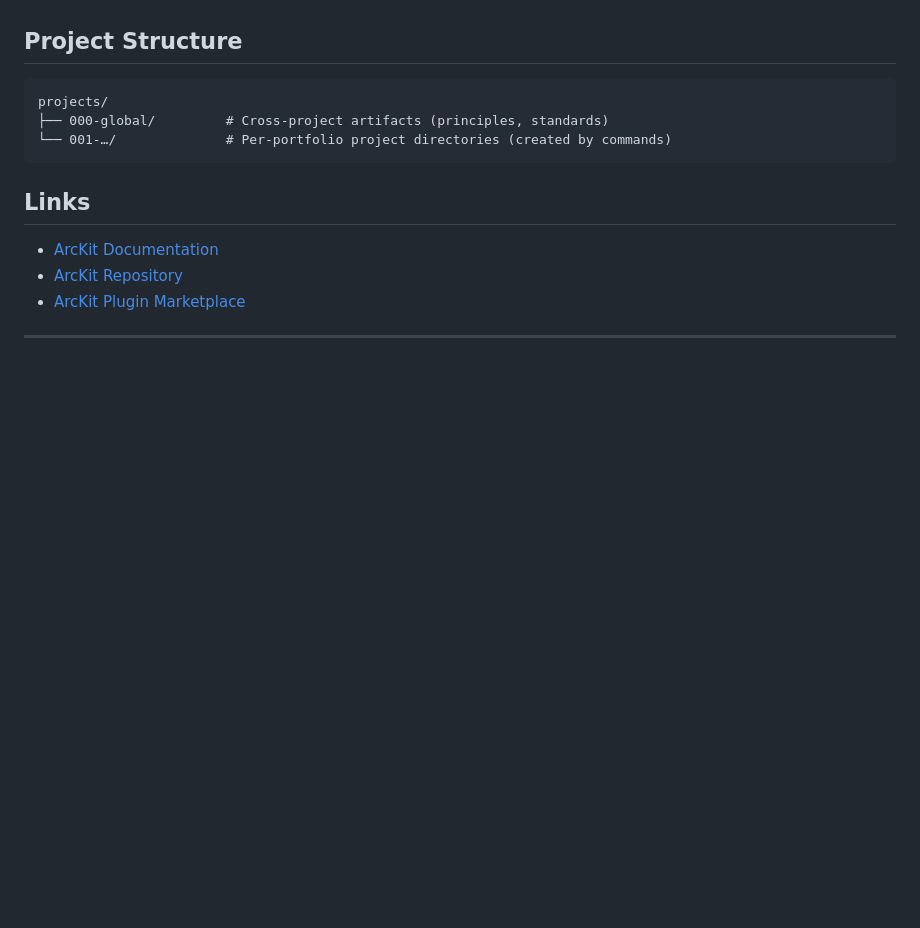
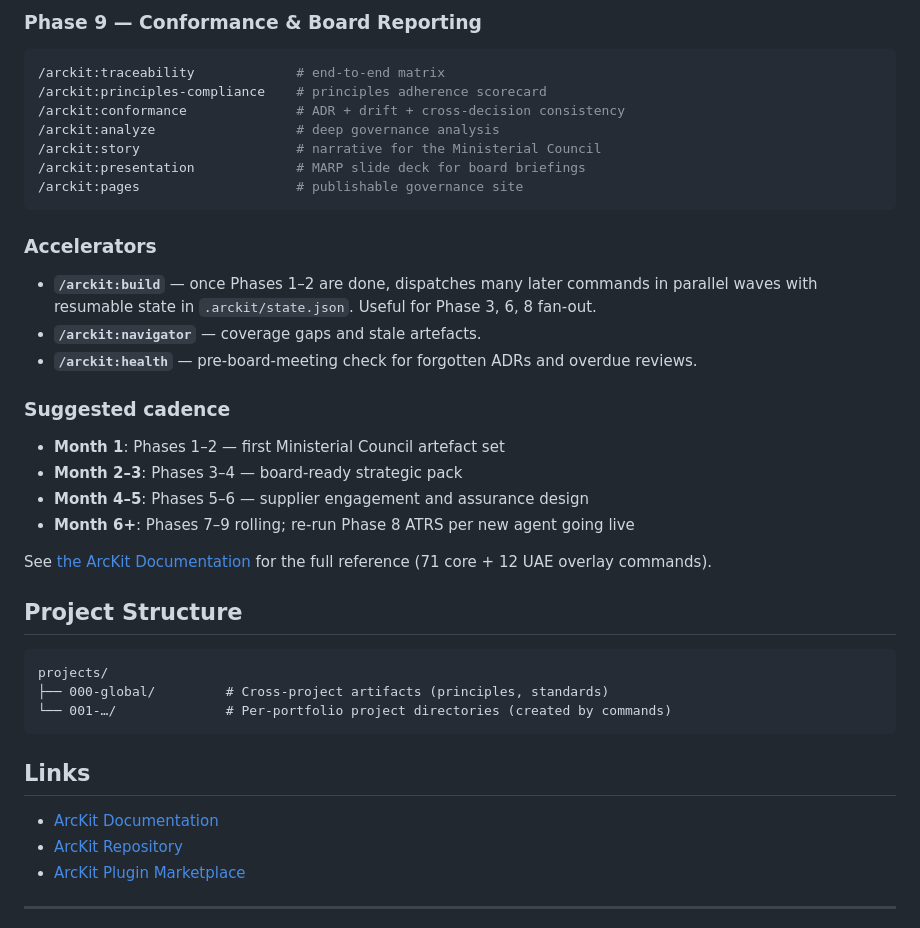
Before and after one commit to tractorjuice/arckit-test-project-v52-uae-caio-playbook, a Markdown page: README.md, the part around one of its changes. Drawn GitHub-style; blank space fills up the shorter version.

````diff
--- a/README.md
+++ b/README.md
@@ -91,3 +143,33 @@ full reference.
+### Phase 9 — Conformance & Board Reporting
+
+```bash
+/arckit:traceability             # end-to-end matrix
+/arckit:principles-compliance    # principles adherence scorecard
+/arckit:conformance              # ADR + drift + cross-decision consistency
+/arckit:analyze                  # deep governance analysis
+/arckit:story                    # narrative for the Ministerial Council
+/arckit:presentation             # MARP slide deck for board briefings
+/arckit:pages                    # publishable governance site
+```
+
+### Accelerators
+
+- **`/arckit:build`** — once Phases 1–2 are done, dispatches many later
+  commands in parallel waves with resumable state in `.arckit/state.json`.
+  Useful for Phase 3, 6, 8 fan-out.
+- **`/arckit:navigator`** — coverage gaps and stale artefacts.
+- **`/arckit:health`** — pre-board-meeting check for forgotten ADRs and
+  overdue reviews.
+
+### Suggested cadence
+
+- **Month 1**: Phases 1–2 — first Ministerial Council artefact set
+- **Month 2–3**: Phases 3–4 — board-ready strategic pack
+- **Month 4–5**: Phases 5–6 — supplier engagement and assurance design
+- **Month 6+**: Phases 7–9 rolling; re-run Phase 8 ATRS per new agent going live
+
+See [the ArcKit Documentation](https://tractorjuice.github.io/arc-kit/) for
+the full reference (71 core + 12 UAE overlay commands).
 
 ## Project Structure
 
````
Also changed, not shown: other parts of README.md (+89 -37 lines).
